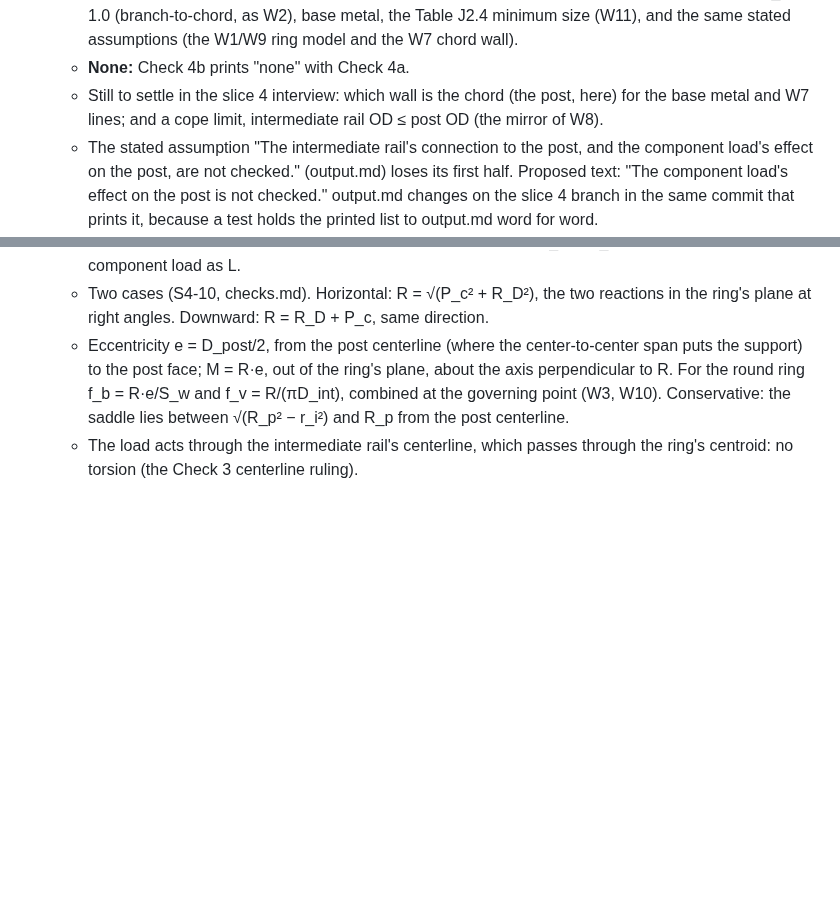
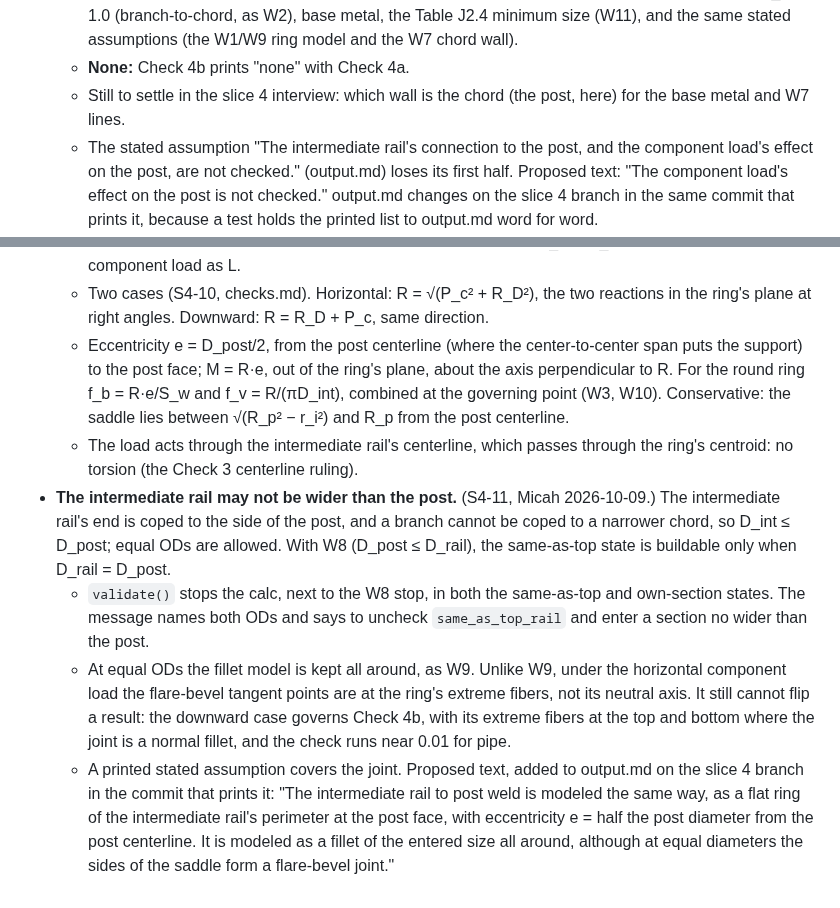
Before and after one commit to mensingmicah/handrail-designer, a Markdown page: docs/brief/welds.md, 2 parts joined by grey strips. Rendered like a GitHub page; blank space fills up the shorter version.

Commit message:
Brief: slice 4 S4-11, cope limit D_int <= D_post; roadmap slices 6-7 cover the intermediate rail
Co-Authored-By: Claude Opus 5.5 <noreply@anthropic.com>

```diff
--- a/docs/brief/welds.md
+++ b/docs/brief/welds.md
@@ -236,8 +236,7 @@ plan's decision numbers.
     model and the W7 chord wall).
   - **None:** Check 4b prints "none" with Check 4a.
   - Still to settle in the slice 4 interview: which wall is the chord
-    (the post, here) for the base metal and W7 lines; and a cope limit,
-    intermediate rail OD ≤ post OD (the mirror of W8).
+    (the post, here) for the base metal and W7 lines.
   - The stated assumption "The intermediate rail's connection to the
     post, and the component load's effect on the post, are not checked."
     (output.md) loses its first half. Proposed text: "The component
@@ -262,3 +261,25 @@ plan's decision numbers.
   - The load acts through the intermediate rail's centerline, which
     passes through the ring's centroid: no torsion (the Check 3
     centerline ruling).
+- **The intermediate rail may not be wider than the post.** (S4-11,
+  Micah 2026-10-09.) The intermediate rail's end is coped to the side of
+  the post, and a branch cannot be coped to a narrower chord, so
+  D_int ≤ D_post; equal ODs are allowed. With W8 (D_post ≤ D_rail), the
+  same-as-top state is buildable only when D_rail = D_post.
+  - `validate()` stops the calc, next to the W8 stop, in both the
+    same-as-top and own-section states. The message names both ODs and
+    says to uncheck `same_as_top_rail` and enter a section no wider than
+    the post.
+  - At equal ODs the fillet model is kept all around, as W9. Unlike W9,
+    under the horizontal component load the flare-bevel tangent points
+    are at the ring's extreme fibers, not its neutral axis. It still
+    cannot flip a result: the downward case governs Check 4b, with its
+    extreme fibers at the top and bottom where the joint is a normal
+    fillet, and the check runs near 0.01 for pipe.
+  - A printed stated assumption covers the joint. Proposed text, added
+    to output.md on the slice 4 branch in the commit that prints it:
+    "The intermediate rail to post weld is modeled the same way, as a
+    flat ring of the intermediate rail's perimeter at the post face, with
+    eccentricity e = half the post diameter from the post centerline. It
+    is modeled as a fillet of the entered size all around, although at
+    equal diameters the sides of the saddle form a flare-bevel joint."
```
Also changed, not shown: docs/ROADMAP.md (+9 -2 lines).
